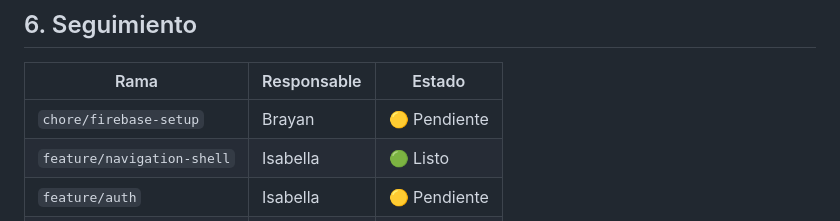
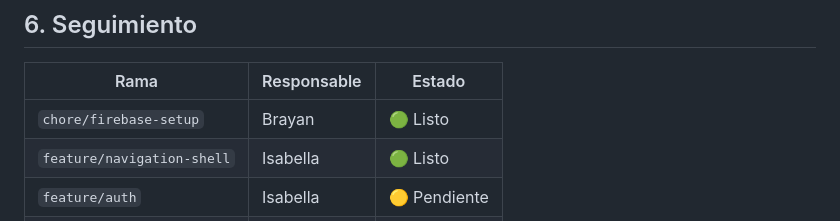
Before and after one commit to Amaya0910/PartyTricks, a Markdown page: docs/roles_y_ramas.md, the part around the change. Rendered like a GitHub page.

```diff
--- a/docs/roles_y_ramas.md
+++ b/docs/roles_y_ramas.md
@@ -132,7 +132,7 @@ Una tarea está terminada cuando:
 
 | Rama | Responsable | Estado |
 | --- | --- | --- |
-| `chore/firebase-setup` | Brayan | 🟡 Pendiente |
+| `chore/firebase-setup` | Brayan | 🟢 Listo |
 | `feature/navigation-shell` | Isabella | 🟢 Listo |
 | `feature/auth` | Isabella | 🟡 Pendiente |
 | `feature/rooms-lobby` | Brayan | 🟡 Pendiente |
```
Also changed, not shown: docs/decisiones.md (+12 -0 lines).
